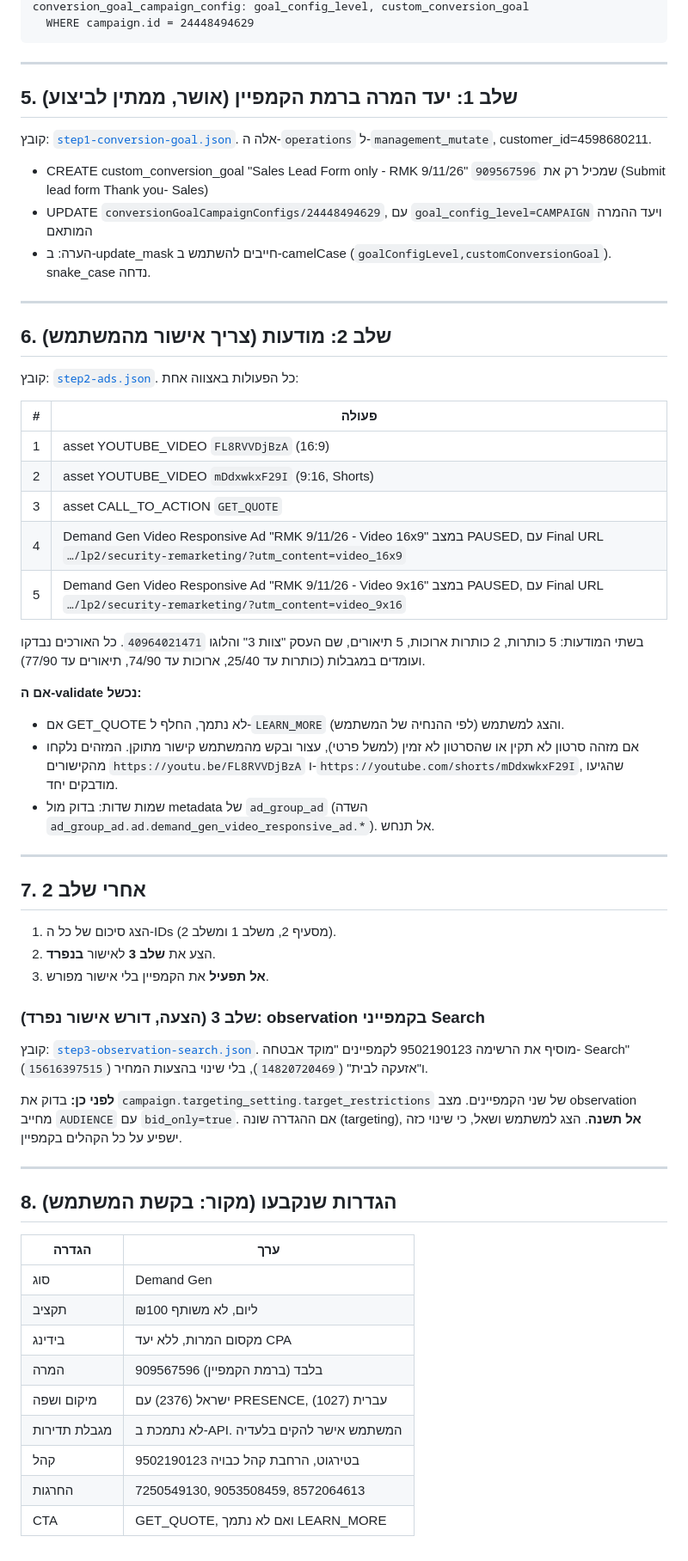
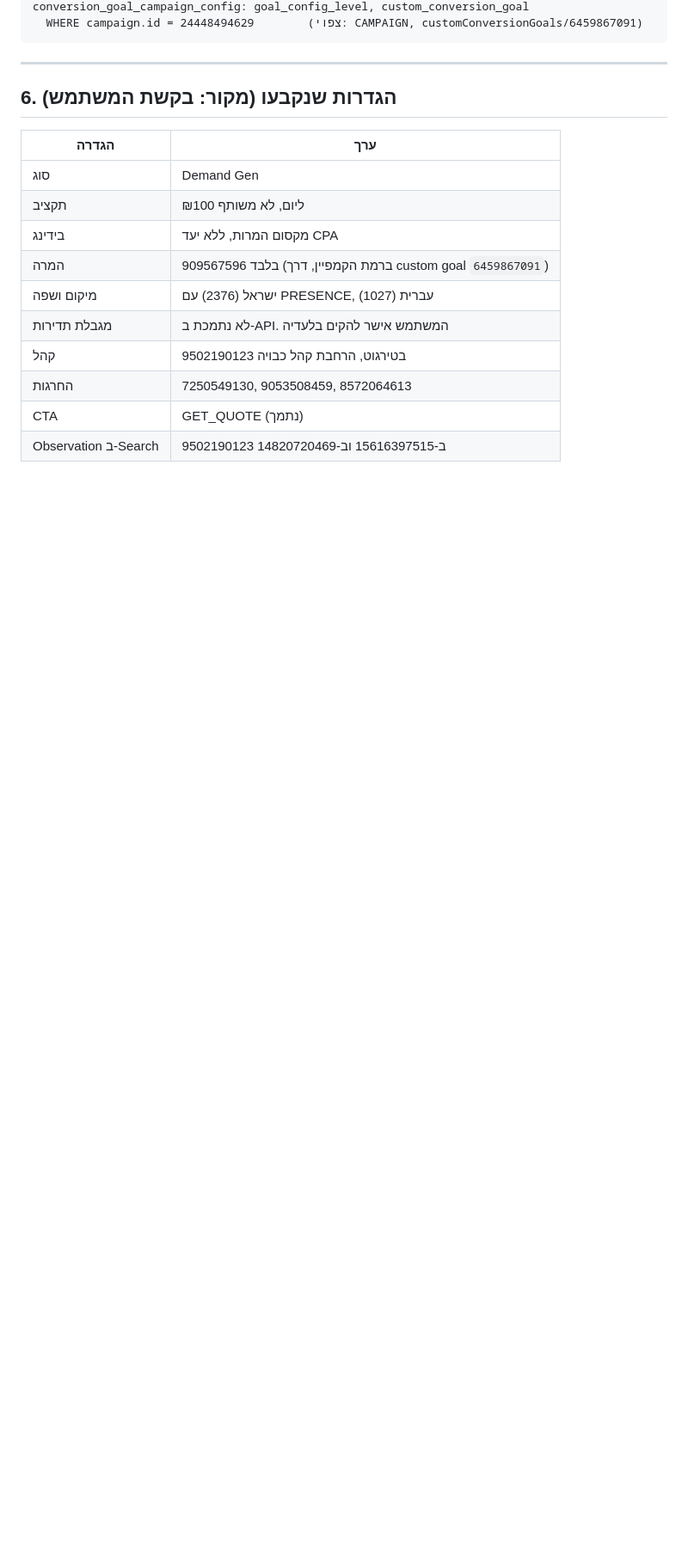
Before and after one commit to team3ad-hash/ma, a Markdown page: campaigns/remarketing-9-11-26/HANDOFF.md, the part around one of its changes. Shown at 86% size. Drawn GitHub-style; blank space fills up the shorter version.

````diff
--- a/campaigns/remarketing-9-11-26/HANDOFF.md
+++ b/campaigns/remarketing-9-11-26/HANDOFF.md
@@ -57,64 +97,20 @@ ad_group_ad: ad_group_ad.ad.id, ad_group_ad.ad.name, ad_group_ad.status
 conversion_goal_campaign_config: goal_config_level, custom_conversion_goal
-  WHERE campaign.id = 24448494629
+  WHERE campaign.id = 24448494629        (צפוי: CAMPAIGN, customConversionGoals/6459867091)
 ```
 
 ---
 
-## 5. שלב 1: יעד המרה ברמת הקמפיין (אושר, ממתין לביצוע)
-
-קובץ: [`step1-conversion-goal.json`](step1-conversion-goal.json). אלה ה-`operations` ל-`management_mutate`, customer_id=4598680211.
-
-- CREATE custom_conversion_goal "Sales Lead Form only - RMK 9/11/26" שמכיל רק את `909567596` (Submit lead form Thank you- Sales)
-- UPDATE `conversionGoalCampaignConfigs/24448494629`, עם `goal_config_level=CAMPAIGN` ויעד ההמרה המותאם
-- הערה: ב-update_mask חייבים להשתמש ב-camelCase (`goalConfigLevel,customConversionGoal`). snake_case נדחה.
-
----
-
-## 6. שלב 2: מודעות (צריך אישור מהמשתמש)
-
-קובץ: [`step2-ads.json`](step2-ads.json). כל הפעולות באצווה אחת:
-
-| # | פעולה |
-|---|---|
-| 1 | asset YOUTUBE_VIDEO `FL8RVVDjBzA` (16:9) |
-| 2 | asset YOUTUBE_VIDEO `mDdxwkxF29I` (9:16, Shorts) |
-| 3 | asset CALL_TO_ACTION `GET_QUOTE` |
-| 4 | Demand Gen Video Responsive Ad "RMK 9/11/26 - Video 16x9" במצב PAUSED, עם Final URL `…/lp2/security-remarketing/?utm_content=video_16x9` |
-| 5 | Demand Gen Video Responsive Ad "RMK 9/11/26 - Video 9x16" במצב PAUSED, עם Final URL `…/lp2/security-remarketing/?utm_content=video_9x16` |
-
-בשתי המודעות: 5 כותרות, 2 כותרות ארוכות, 5 תיאורים, שם העסק "צוות 3" והלוגו `40964021471`. כל האורכים נבדקו ועומדים במגבלות (כותרות עד 25/40, ארוכות עד 74/90, תיאורים עד 77/90).
-
-**אם ה-validate נכשל:**
-- אם GET_QUOTE לא נתמך, החלף ל-`LEARN_MORE` (לפי ההנחיה של המשתמש) והצג למשתמש.
-- אם מזהה סרטון לא תקין או שהסרטון לא זמין (למשל פרטי), עצור ובקש מהמשתמש קישור מתוקן. המזהים נלקחו מהקישורים `https://youtu.be/FL8RVVDjBzA` ו-`https://youtube.com/shorts/mDdxwkxF29I`, שהגיעו מודבקים יחד.
-- שמות שדות: בדוק מול metadata של `ad_group_ad` (השדה `ad_group_ad.ad.demand_gen_video_responsive_ad.*`). אל תנחש.
-
----
-
-## 7. אחרי שלב 2
-
-1. הצג סיכום של כל ה-IDs (מסעיף 2, משלב 1 ומשלב 2).
-2. הצע את **שלב 3** לאישור **בנפרד**.
-3. **אל תפעיל** את הקמפיין בלי אישור מפורש.
-
-### שלב 3 (הצעה, דורש אישור נפרד): observation בקמפייני Search
-
-קובץ: [`step3-observation-search.json`](step3-observation-search.json). מוסיף את הרשימה 9502190123 לקמפיינים "מוקד אבטחה- Search" (`15616397515`) ו"אזעקה לבית" (`14820720469`), בלי שינוי בהצעות המחיר.
-
-**לפני כן:** בדוק את `campaign.targeting_setting.target_restrictions` של שני הקמפיינים. מצב observation מחייב `AUDIENCE` עם `bid_only=true`. אם ההגדרה שונה (targeting), **אל תשנה**. הצג למשתמש ושאל, כי שינוי כזה ישפיע על כל הקהלים בקמפיין.
-
----
-
-## 8. הגדרות שנקבעו (מקור: בקשת המשתמש)
+## 6. הגדרות שנקבעו (מקור: בקשת המשתמש)
 
 | הגדרה | ערך |
 |---|---|
 | סוג | Demand Gen |
 | תקציב | ₪100 ליום, לא משותף |
 | בידינג | מקסום המרות, ללא יעד CPA |
-| המרה | 909567596 בלבד (ברמת הקמפיין) |
+| המרה | 909567596 בלבד (ברמת הקמפיין, דרך custom goal `6459867091`) |
 | מיקום ושפה | ישראל (2376) עם PRESENCE, עברית (1027) |
 | מגבלת תדירות | לא נתמכת ב-API. המשתמש אישר להקים בלעדיה |
 | קהל | 9502190123 בטירגוט, הרחבת קהל כבויה |
 | החרגות | 7250549130, 9053508459, 8572064613 |
-| CTA | GET_QUOTE, ואם לא נתמך LEARN_MORE |
+| CTA | GET_QUOTE (נתמך) |
+| Observation ב-Search | 9502190123 ב-15616397515 וב-14820720469 |
````
Also changed, not shown: other parts of campaigns/remarketing-9-11-26/HANDOFF.md (+64 -24 lines).
